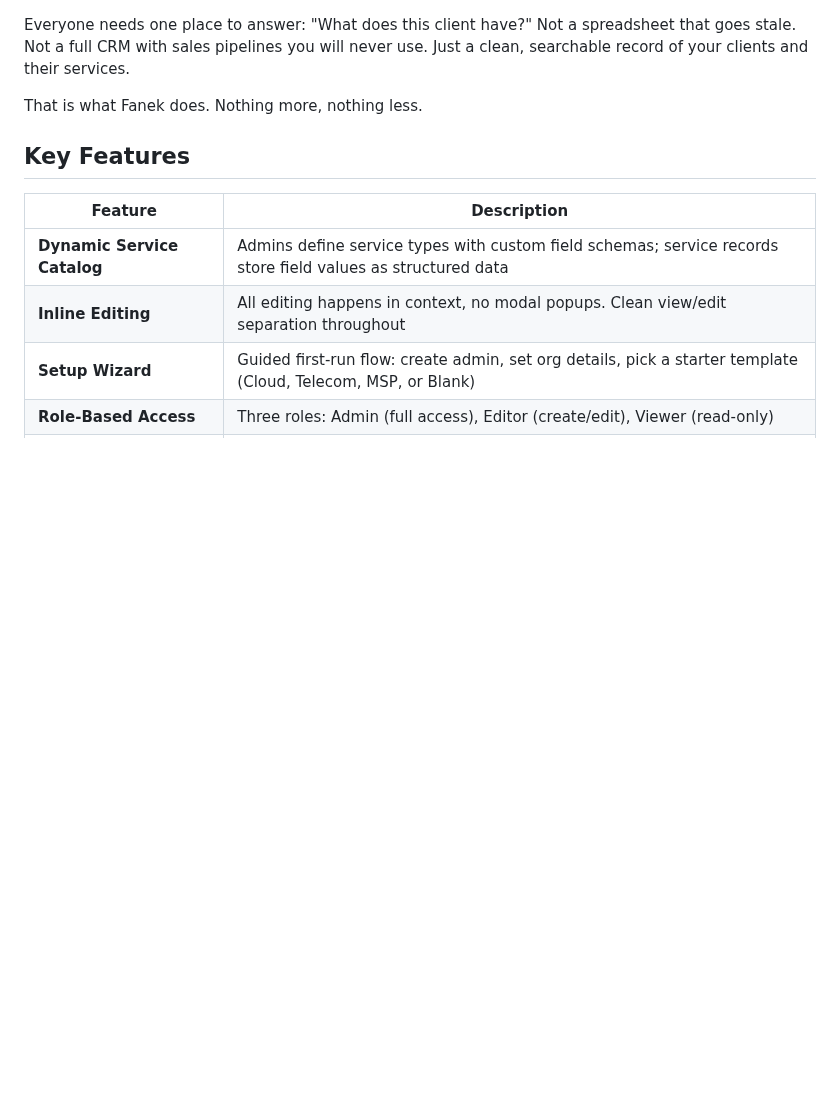
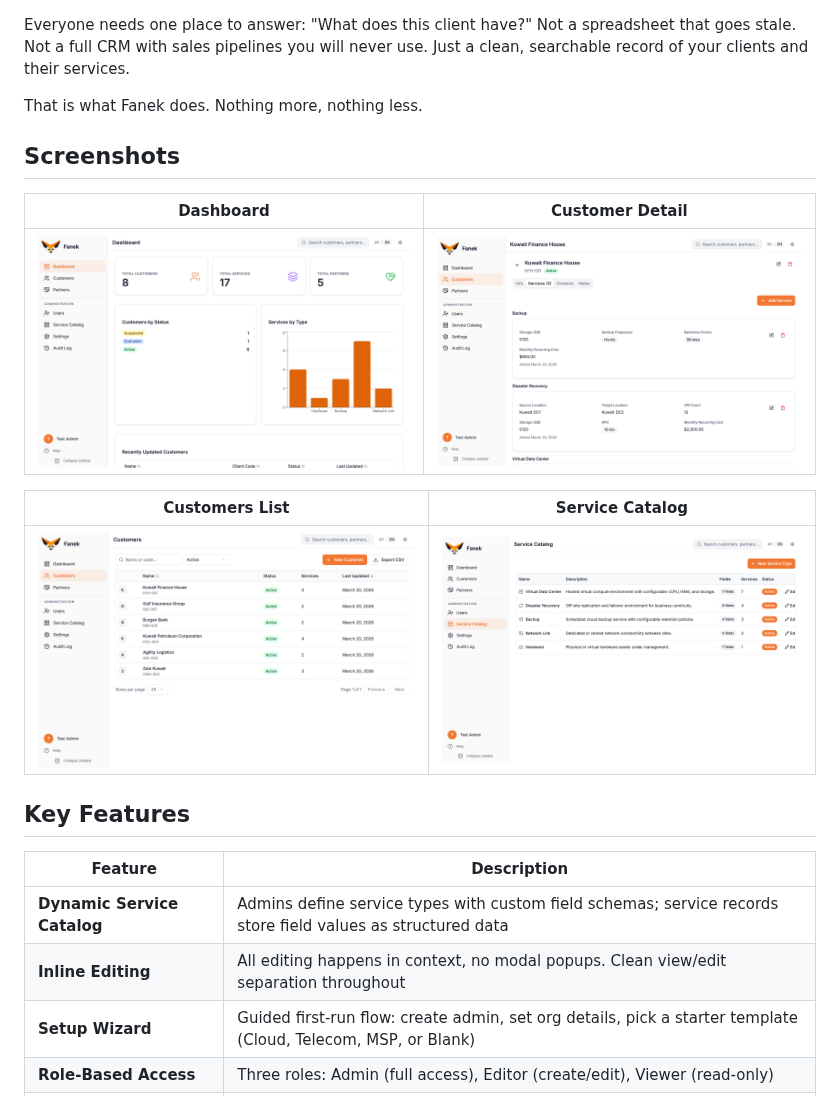
Before and after one commit to mulaifi/fanek, a Markdown page: README.md, the part around the change. Drawn GitHub-style; pictures changed too: public/screenshots/customer-detail.png (added), public/screenshots/customers.png (added), public/screenshots/dashboard.png (added); blank space fills up the shorter version.

Commit message:
docs: add screenshots to README
Dashboard, customer detail with services, customers list,
and service catalog screenshots with realistic demo data.

```diff
--- a/README.md
+++ b/README.md
@@ -26,6 +26,16 @@ If you run an IT, cloud, telecom, or managed services company, you have clients
 Everyone needs one place to answer: "What does this client have?" Not a spreadsheet that goes stale. Not a full CRM with sales pipelines you will never use. Just a clean, searchable record of your clients and their services.
 
 That is what Fanek does. Nothing more, nothing less.
+
+## Screenshots
+
+| Dashboard | Customer Detail |
+|:---------:|:---------------:|
+| ![Dashboard](public/screenshots/dashboard.png) | ![Customer Detail](public/screenshots/customer-detail.png) |
+
+| Customers List | Service Catalog |
+|:--------------:|:---------------:|
+| ![Customers](public/screenshots/customers.png) | ![Service Catalog](public/screenshots/service-catalog.png) |
 
 ## Key Features
 
```
